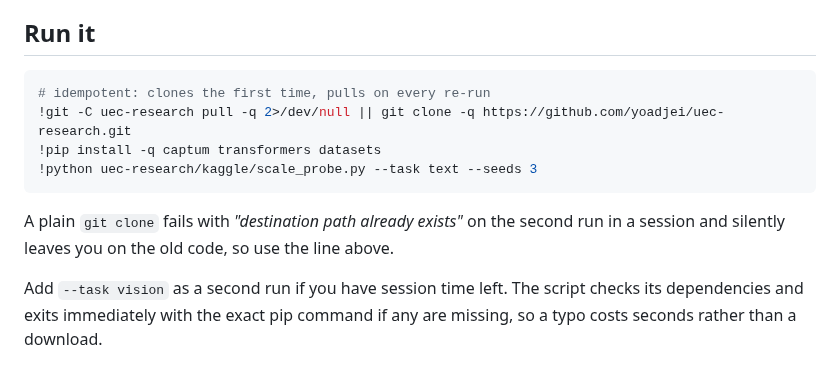
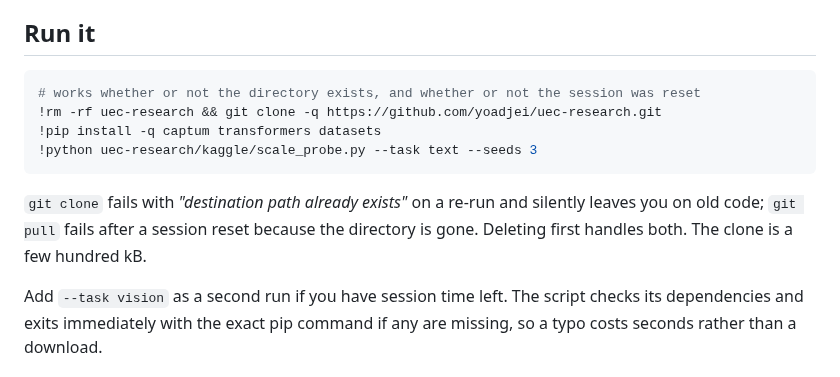
Before and after one commit to yoadjei/uec-research, a Markdown page: kaggle/README.md, the part around the change. Drawn GitHub-style.

Commit message:
docs: clone recipe that survives session resets

````diff
--- a/kaggle/README.md
+++ b/kaggle/README.md
@@ -11,14 +11,15 @@ not XLA.
 ## Run it
 
 ```python
-# idempotent: clones the first time, pulls on every re-run
-!git -C uec-research pull -q 2>/dev/null || git clone -q https://github.com/yoadjei/uec-research.git
+# works whether or not the directory exists, and whether or not the session was reset
+!rm -rf uec-research && git clone -q https://github.com/yoadjei/uec-research.git
 !pip install -q captum transformers datasets
 !python uec-research/kaggle/scale_probe.py --task text --seeds 3
 ```
 
-A plain `git clone` fails with *"destination path already exists"* on the second run in a session
-and silently leaves you on the old code, so use the line above.
+`git clone` fails with *"destination path already exists"* on a re-run and silently leaves you on
+old code; `git pull` fails after a session reset because the directory is gone. Deleting first
+handles both. The clone is a few hundred kB.
 
 Add `--task vision` as a second run if you have session time left. The script checks its
 dependencies and exits immediately with the exact pip command if any are missing, so a typo costs
````
